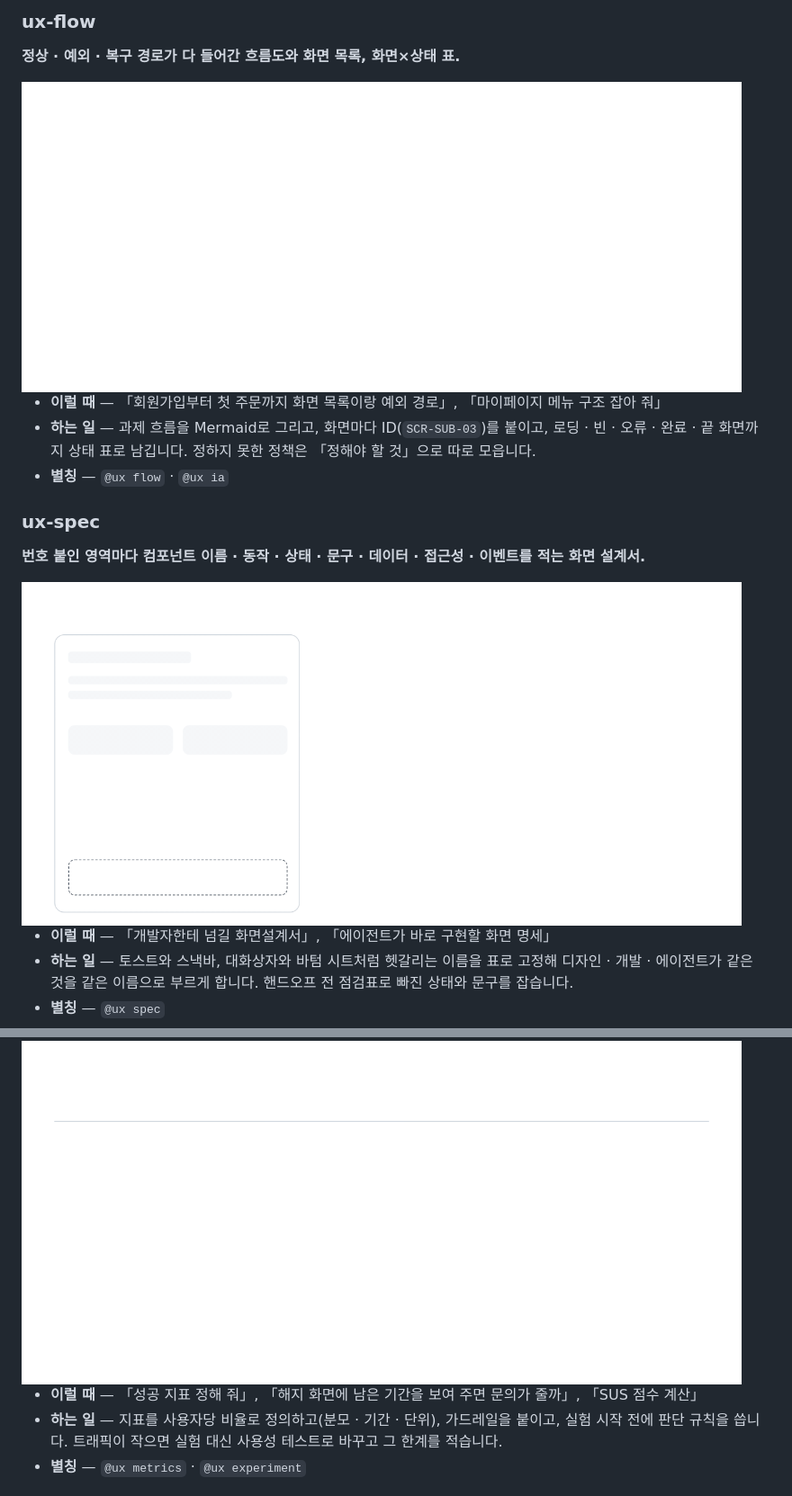
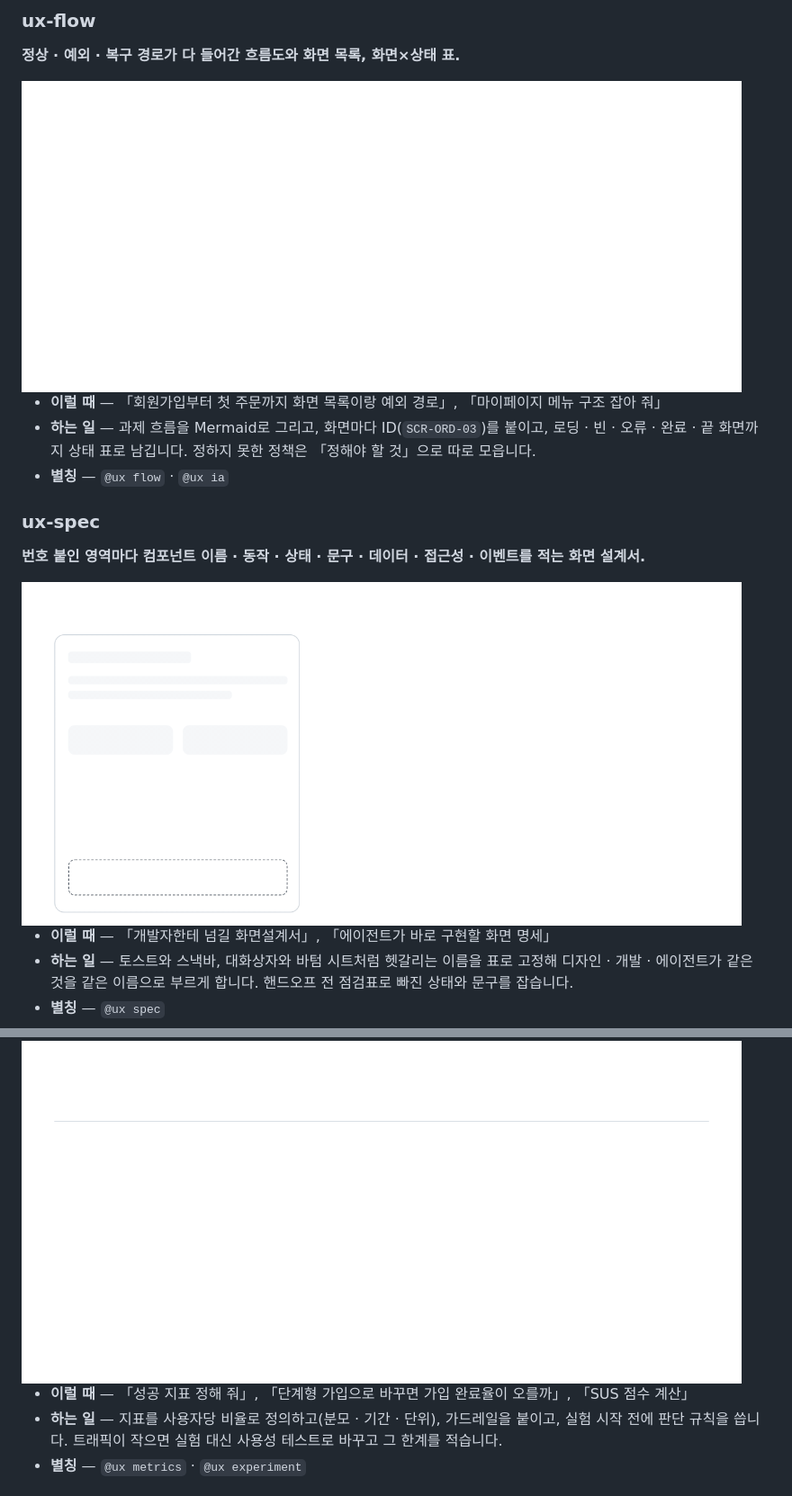
Before and after one commit to Power-xc/power-ux-harness, a Markdown page: README.md, 2 parts joined by grey strips. Shown at 90% size. GitHub-like rendering; pictures changed too: assets/demos/flow-light.gif, assets/demos/spec-light.gif.

```diff
--- a/README.md
+++ b/README.md
@@ -134,7 +134,7 @@
 </picture>
 
 - **이럴 때** — 「회원가입부터 첫 주문까지 화면 목록이랑 예외 경로」, 「마이페이지 메뉴 구조 잡아 줘」
-- **하는 일** — 과제 흐름을 Mermaid로 그리고, 화면마다 ID(`SCR-SUB-03`)를 붙이고, 로딩 · 빈 · 오류 · 완료 · 끝 화면까지 상태 표로 남깁니다. 정하지 못한 정책은 「정해야 할 것」으로 따로 모읍니다.
+- **하는 일** — 과제 흐름을 Mermaid로 그리고, 화면마다 ID(`SCR-ORD-03`)를 붙이고, 로딩 · 빈 · 오류 · 완료 · 끝 화면까지 상태 표로 남깁니다. 정하지 못한 정책은 「정해야 할 것」으로 따로 모읍니다.
 - **별칭** — `@ux flow` · `@ux ia`
 
 ### ux-spec
@@ -246,7 +246,7 @@ acceptance: 삭제 직후 되돌리기 한 번으로 노트가 같은 자리에
   <img src="https://raw.githubusercontent.com/Power-xc/power-ux-harness/main/assets/demos/metrics-light.gif" width="800" alt="독서 노트 공유하기 기능의 HEART 다섯 범주마다 목표·신호·지표가 채워지고, 이번 목표가 아닌 Engagement는 제외되며, 노트 삭제율 가드레일이 붙는 모습">
 </picture>
 
-- **이럴 때** — 「성공 지표 정해 줘」, 「해지 화면에 남은 기간을 보여 주면 문의가 줄까」, 「SUS 점수 계산」
+- **이럴 때** — 「성공 지표 정해 줘」, 「단계형 가입으로 바꾸면 가입 완료율이 오를까」, 「SUS 점수 계산」
 - **하는 일** — 지표를 사용자당 비율로 정의하고(분모 · 기간 · 단위), 가드레일을 붙이고, 실험 시작 전에 판단 규칙을 씁니다. 트래픽이 작으면 실험 대신 사용성 테스트로 바꾸고 그 한계를 적습니다.
 - **별칭** — `@ux metrics` · `@ux experiment`
 
```
Also changed, not shown: other parts of README.md (+23 -23 lines), README.en.md (+5 -5 lines), assets/demos/flow-dark.gif, assets/demos/simulate-dark.gif, assets/demos/simulate-light.gif, assets/demos/spec-dark.gif, 3 other files.
